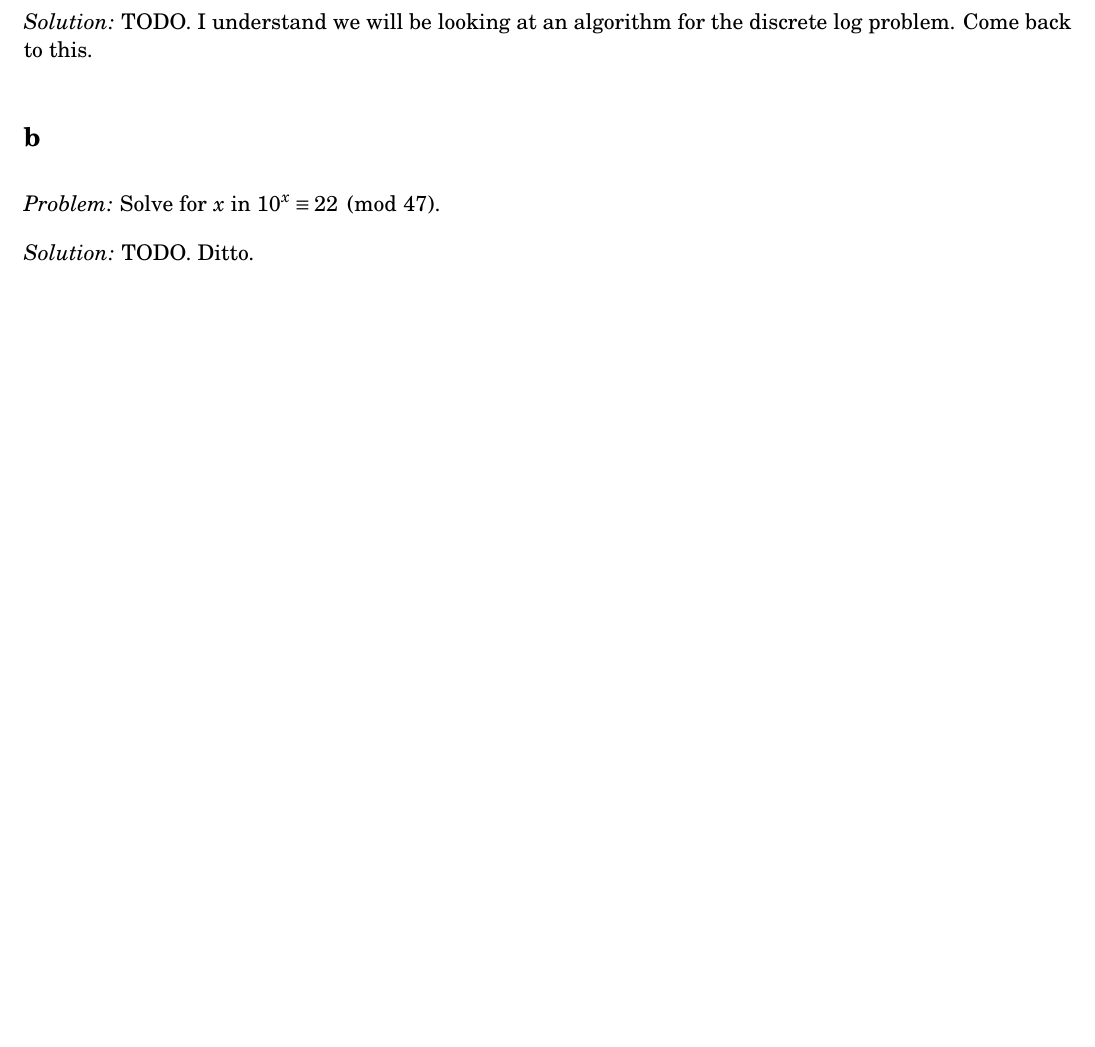
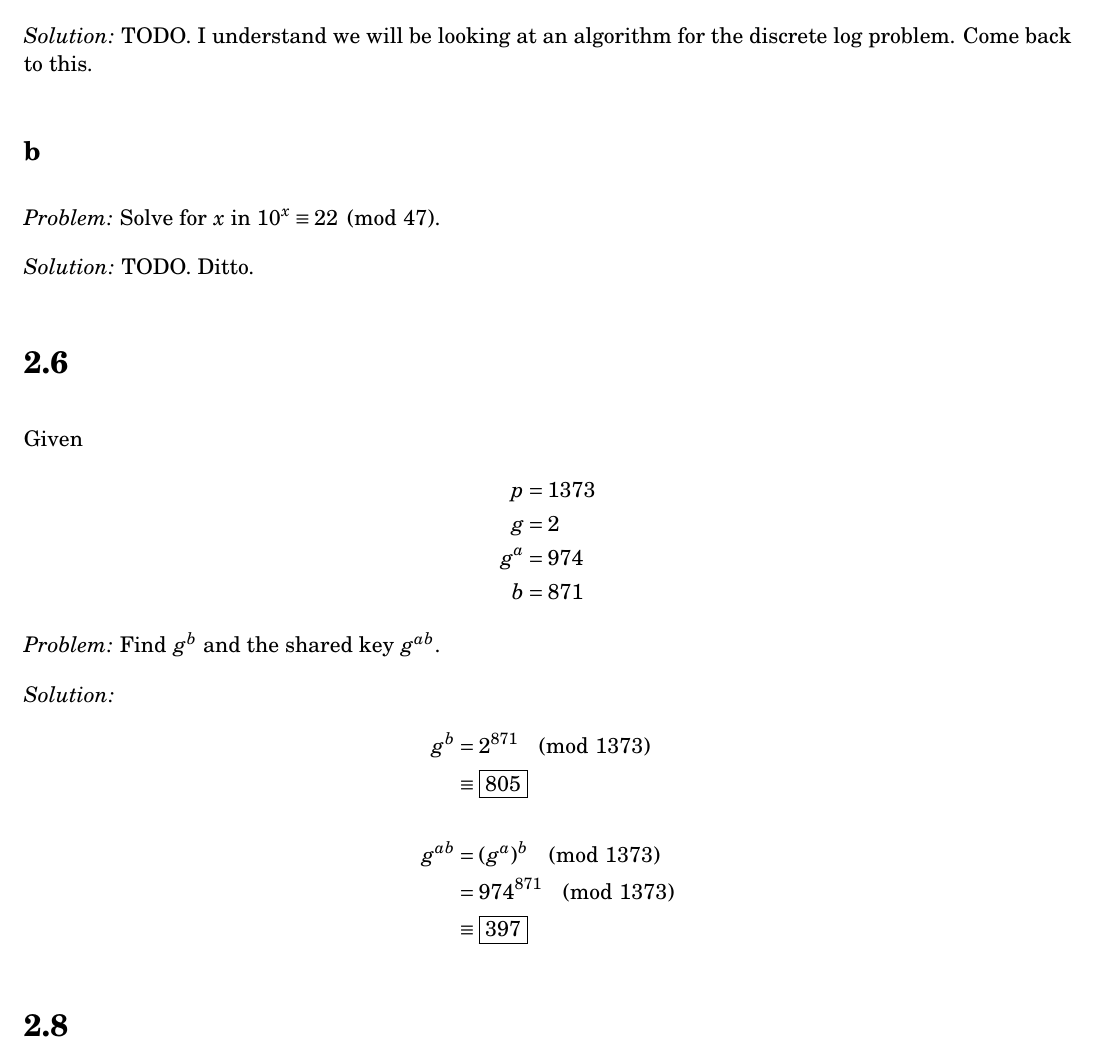
Before and after one commit to tim-harding/cryptography-homework-2, a LaTeX problem sheet (homework.tex): part of page 4 of 4, cut so that both start at the same text, the shorter picture padded with empty space. Compiled offline with pdfLaTeX.

Commit message:
Problem 2.6

```diff
--- a/homework.tex
+++ b/homework.tex
@@ -153,4 +153,26 @@ Given
 
 \textit{Solution:} TODO. Ditto.
 
+\section*{2.6}
+Given
+\begin{align*}
+    p &= 1373 \\
+    g &= 2 \\
+    g^a &= 974 \\
+    b &= 871
+\end{align*}
+\textit{Problem:} Find $g^b$ and the shared key $g^{ab}$.
+
+\textit{Solution:}
+\begin{align*}
+    g^b &= 2^{871} \pmod{1373} \\
+    &\equiv \boxed{805} \\
+    \\
+    g^{ab} &= (g^a)^b \pmod{1373} \\
+    &= 974^{871} \pmod{1373} \\
+    &\equiv \boxed{397}
+\end{align*}
+
+\section*{2.8}
+
 \end{document}
```
